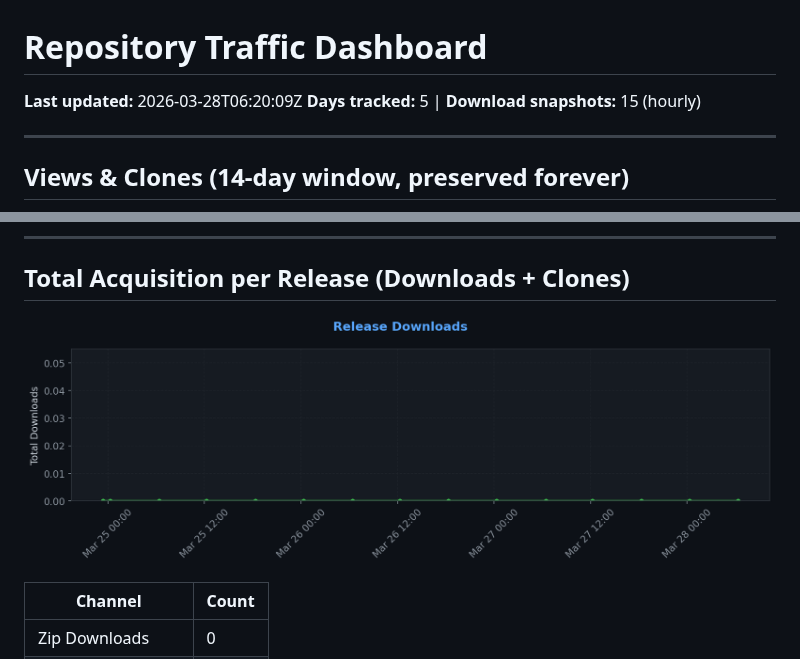
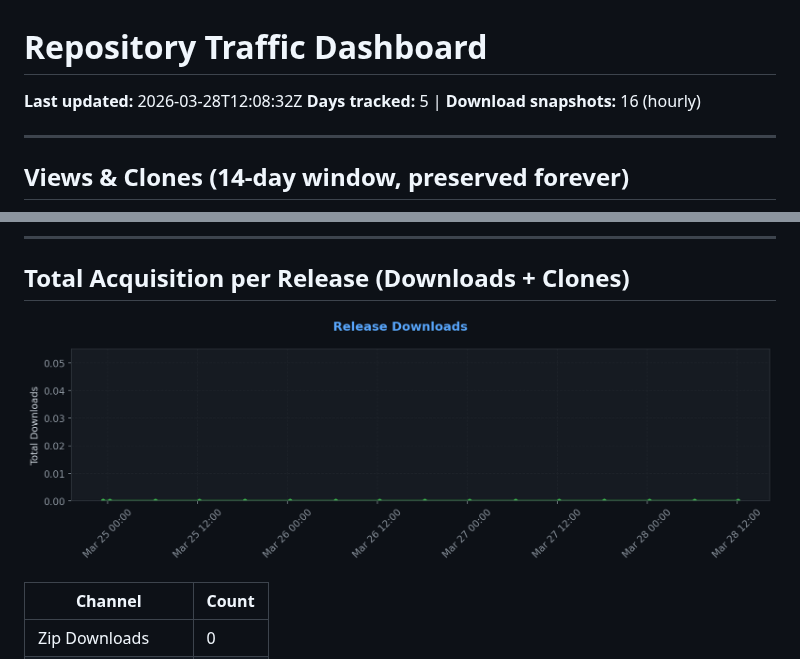
Before and after one commit to XelaNull/pushling, a Markdown page: .github/traffic/SUMMARY.md, 2 parts joined by grey strips. GitHub-like rendering; pictures changed too: .github/traffic/charts/downloads.png.

Commit message:
chore: Full traffic snapshot 2026-03-28_12:08

```diff
--- a/.github/traffic/SUMMARY.md
+++ b/.github/traffic/SUMMARY.md
@@ -1,7 +1,7 @@
 # Repository Traffic Dashboard
 
-**Last updated:** 2026-03-28T06:20:09Z
-**Days tracked:** 5 | **Download snapshots:** 15 (hourly)
+**Last updated:** 2026-03-28T12:08:32Z
+**Days tracked:** 5 | **Download snapshots:** 16 (hourly)
 
 ---
 
```
Also changed, not shown: 2 other files.
